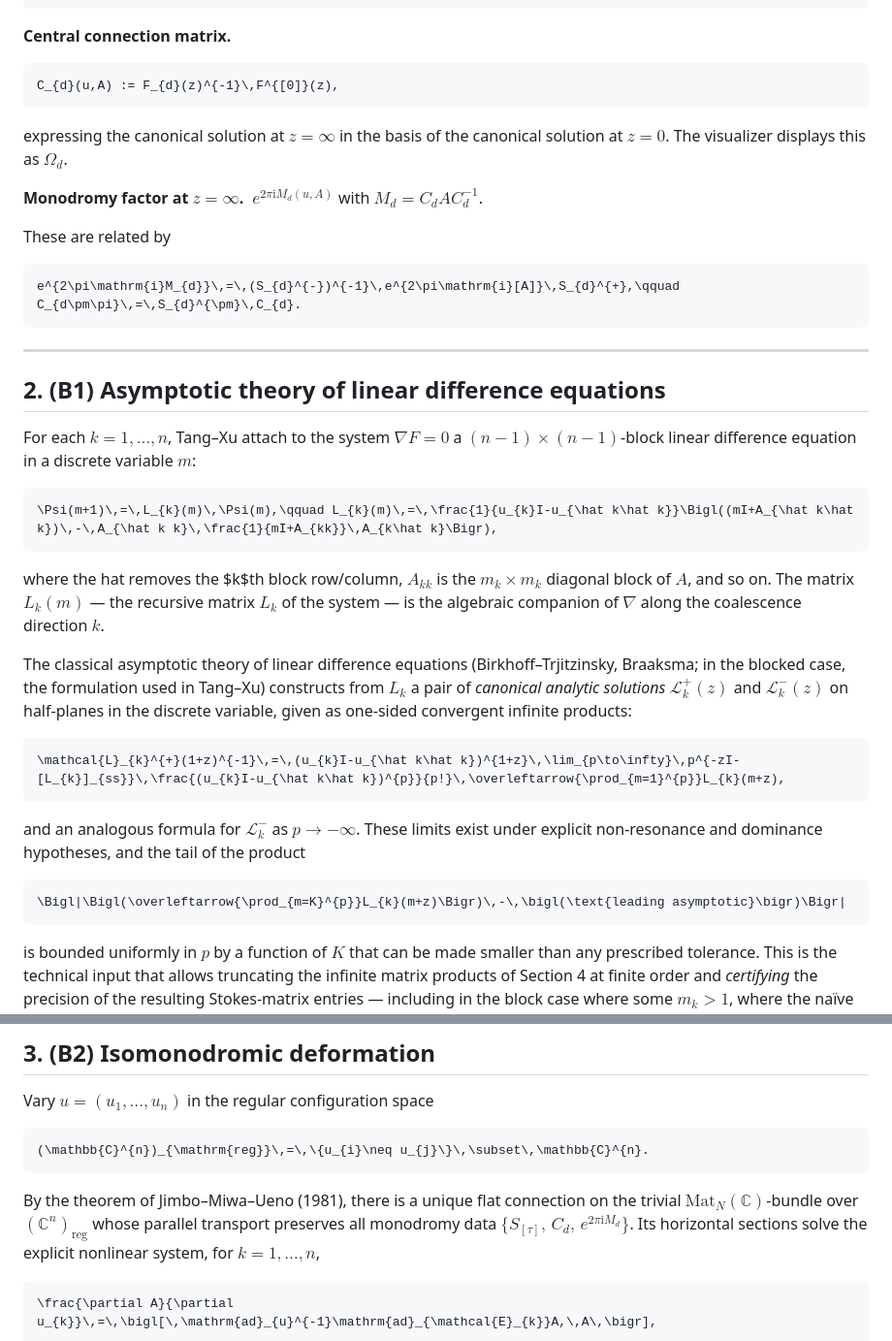
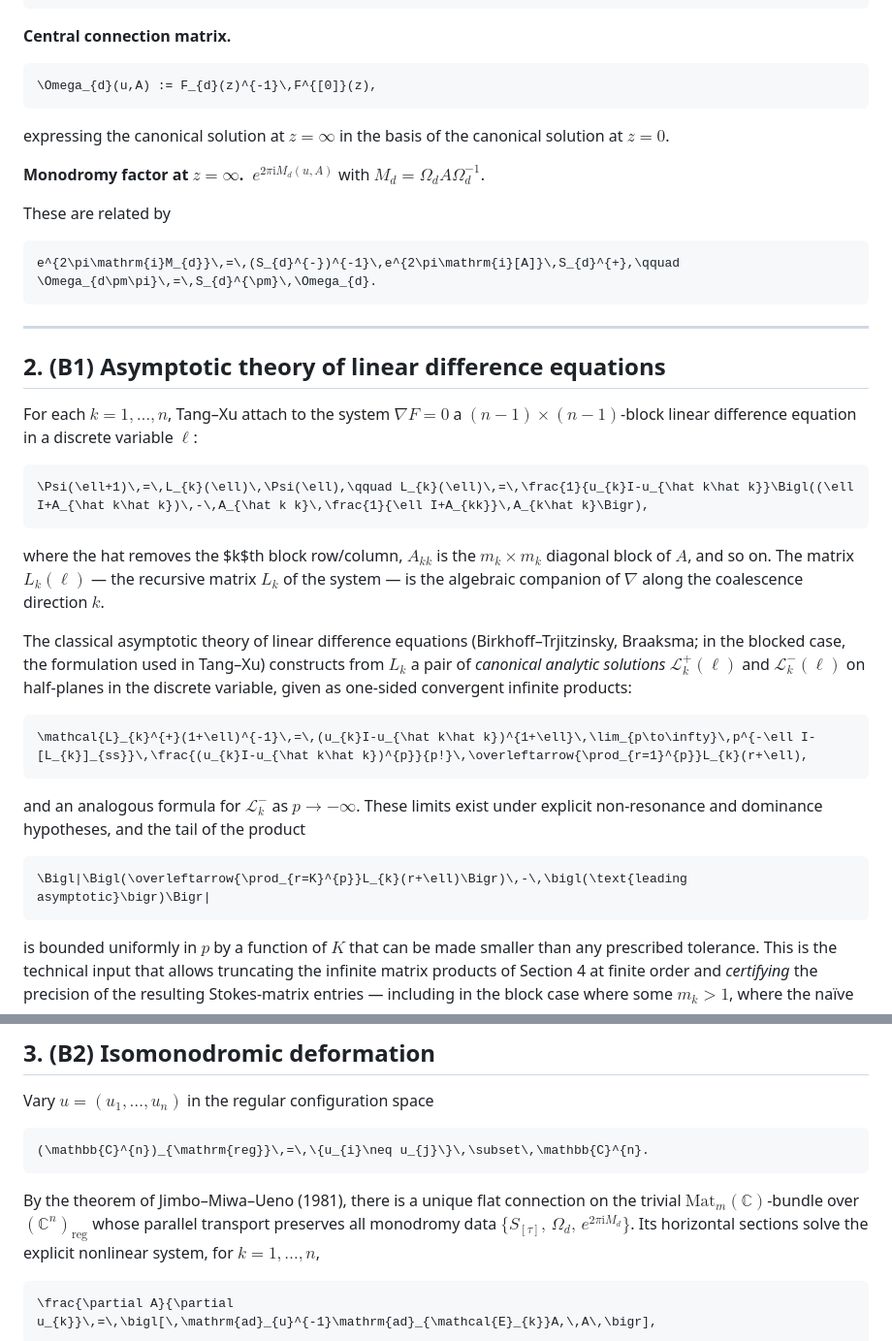
Before and after one commit to dtq1997/Stokes-Matrix, a Markdown page: README.md, 2 parts joined by grey strips. Shown at 97% size. Drawn GitHub-style.

````diff
--- a/README.md
+++ b/README.md
@@ -112,19 +112,19 @@ S_{d}^{\pm}(u,A) := F_{d\pm\pi}(z)^{-1}\,F_{d}(z), \qquad S_{d}(u,A) := S_{d}^{+
 **Central connection matrix.**
 
 ```math
-C_{d}(u,A) := F_{d}(z)^{-1}\,F^{[0]}(z),
+\Omega_{d}(u,A) := F_{d}(z)^{-1}\,F^{[0]}(z),
 ```
 
 expressing the canonical solution at $z=\infty$ in the basis of the
-canonical solution at $z=0$. The visualizer displays this as $\Omega_{d}$.
+canonical solution at $z=0$.
 
 **Monodromy factor at $z=\infty$.** $\;e^{2\pi\mathrm{i}M_{d}(u,A)}$ with
-$M_{d}=C_{d}AC_{d}^{-1}$.
+$M_{d}=\Omega_{d}A\Omega_{d}^{-1}$.
 
 These are related by
 
 ```math
-e^{2\pi\mathrm{i}M_{d}}\,=\,(S_{d}^{-})^{-1}\,e^{2\pi\mathrm{i}[A]}\,S_{d}^{+},\qquad C_{d\pm\pi}\,=\,S_{d}^{\pm}\,C_{d}.
+e^{2\pi\mathrm{i}M_{d}}\,=\,(S_{d}^{-})^{-1}\,e^{2\pi\mathrm{i}[A]}\,S_{d}^{+},\qquad \Omega_{d\pm\pi}\,=\,S_{d}^{\pm}\,\Omega_{d}.
 ```
 
 ---
@@ -133,26 +133,26 @@ e^{2\pi\mathrm{i}M_{d}}\,=\,(S_{d}^{-})^{-1}\,e^{2\pi\mathrm{i}[A]}\,S_{d}^{+},\
 
 For each $k=1,\dots,n$, Tang–Xu attach to the system $\nabla F=0$ a
 $(n-1)\times(n-1)$-block linear difference equation in a discrete variable
-$m$:
+$\ell$:
 
 ```math
-\Psi(m+1)\,=\,L_{k}(m)\,\Psi(m),\qquad L_{k}(m)\,=\,\frac{1}{u_{k}I-u_{\hat k\hat k}}\Bigl((mI+A_{\hat k\hat k})\,-\,A_{\hat k k}\,\frac{1}{mI+A_{kk}}\,A_{k\hat k}\Bigr),
+\Psi(\ell+1)\,=\,L_{k}(\ell)\,\Psi(\ell),\qquad L_{k}(\ell)\,=\,\frac{1}{u_{k}I-u_{\hat k\hat k}}\Bigl((\ell I+A_{\hat k\hat k})\,-\,A_{\hat k k}\,\frac{1}{\ell I+A_{kk}}\,A_{k\hat k}\Bigr),
 ```
 
 where the hat removes the $k$th block row/column, $A_{kk}$ is the
-$m_{k}\times m_{k}$ diagonal block of $A$, and so on. The matrix $L_{k}(m)$
+$m_{k}\times m_{k}$ diagonal block of $A$, and so on. The matrix $L_{k}(\ell)$
 — the recursive matrix $L_k$ of the system — is the algebraic
 companion of $\nabla$ along the coalescence direction $k$.
 
 The classical asymptotic theory of linear difference equations
 (Birkhoff–Trjitzinsky, Braaksma; in the blocked case, the formulation used
 in Tang–Xu) constructs from $L_{k}$ a pair of *canonical analytic
-solutions* $\mathcal{L}_{k}^{+}(z)$ and $\mathcal{L}_{k}^{-}(z)$ on
+solutions* $\mathcal{L}_{k}^{+}(\ell)$ and $\mathcal{L}_{k}^{-}(\ell)$ on
 half-planes in the discrete variable, given as one-sided convergent infinite
 products:
 
 ```math
-\mathcal{L}_{k}^{+}(1+z)^{-1}\,=\,(u_{k}I-u_{\hat k\hat k})^{1+z}\,\lim_{p\to\infty}\,p^{-zI-[L_{k}]_{ss}}\,\frac{(u_{k}I-u_{\hat k\hat k})^{p}}{p!}\,\overleftarrow{\prod_{m=1}^{p}}L_{k}(m+z),
+\mathcal{L}_{k}^{+}(1+\ell)^{-1}\,=\,(u_{k}I-u_{\hat k\hat k})^{1+\ell}\,\lim_{p\to\infty}\,p^{-\ell I-[L_{k}]_{ss}}\,\frac{(u_{k}I-u_{\hat k\hat k})^{p}}{p!}\,\overleftarrow{\prod_{r=1}^{p}}L_{k}(r+\ell),
 ```
 
 and an analogous formula for $\mathcal{L}_{k}^{-}$ as $p\to-\infty$. These
@@ -160,7 +160,7 @@ limits exist under explicit non-resonance and dominance hypotheses, and the
 tail of the product
 
 ```math
-\Bigl|\Bigl(\overleftarrow{\prod_{m=K}^{p}}L_{k}(m+z)\Bigr)\,-\,\bigl(\text{leading asymptotic}\bigr)\Bigr|
+\Bigl|\Bigl(\overleftarrow{\prod_{r=K}^{p}}L_{k}(r+\ell)\Bigr)\,-\,\bigl(\text{leading asymptotic}\bigr)\Bigr|
 ```
 
 is bounded uniformly in $p$ by a function of $K$ that can be made smaller
@@ -182,9 +182,9 @@ Vary $u=(u_{1},\dots,u_{n})$ in the regular configuration space
 ```
 
 By the theorem of Jimbo–Miwa–Ueno (1981), there is a unique flat connection
-on the trivial $\mathrm{Mat}_{N}(\mathbb{C})$-bundle over
+on the trivial $\mathrm{Mat}_{m}(\mathbb{C})$-bundle over
 $(\mathbb{C}^{n})_{\mathrm{reg}}$ whose parallel transport preserves all
-monodromy data $\{S_{[\tau]},\,C_{d},\,e^{2\pi\mathrm{i}M_{d}}\}$. Its
+monodromy data $\{S_{[\tau]},\,\Omega_{d},\,e^{2\pi\mathrm{i}M_{d}}\}$. Its
 horizontal sections solve the explicit nonlinear system, for $k=1,\dots,n$,
 
 ```math
````
Also changed, not shown: other parts of README.md (+17 -18 lines).
